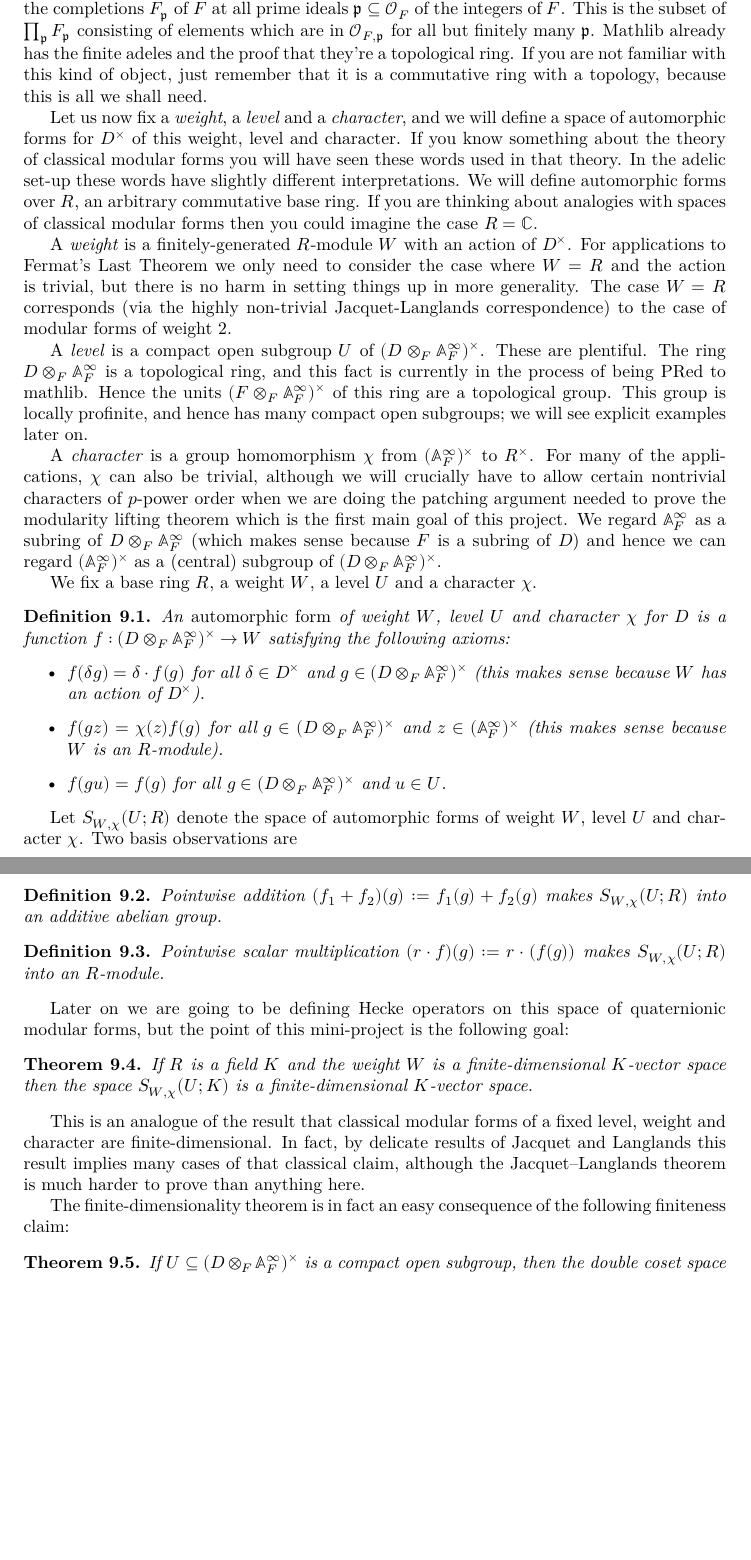
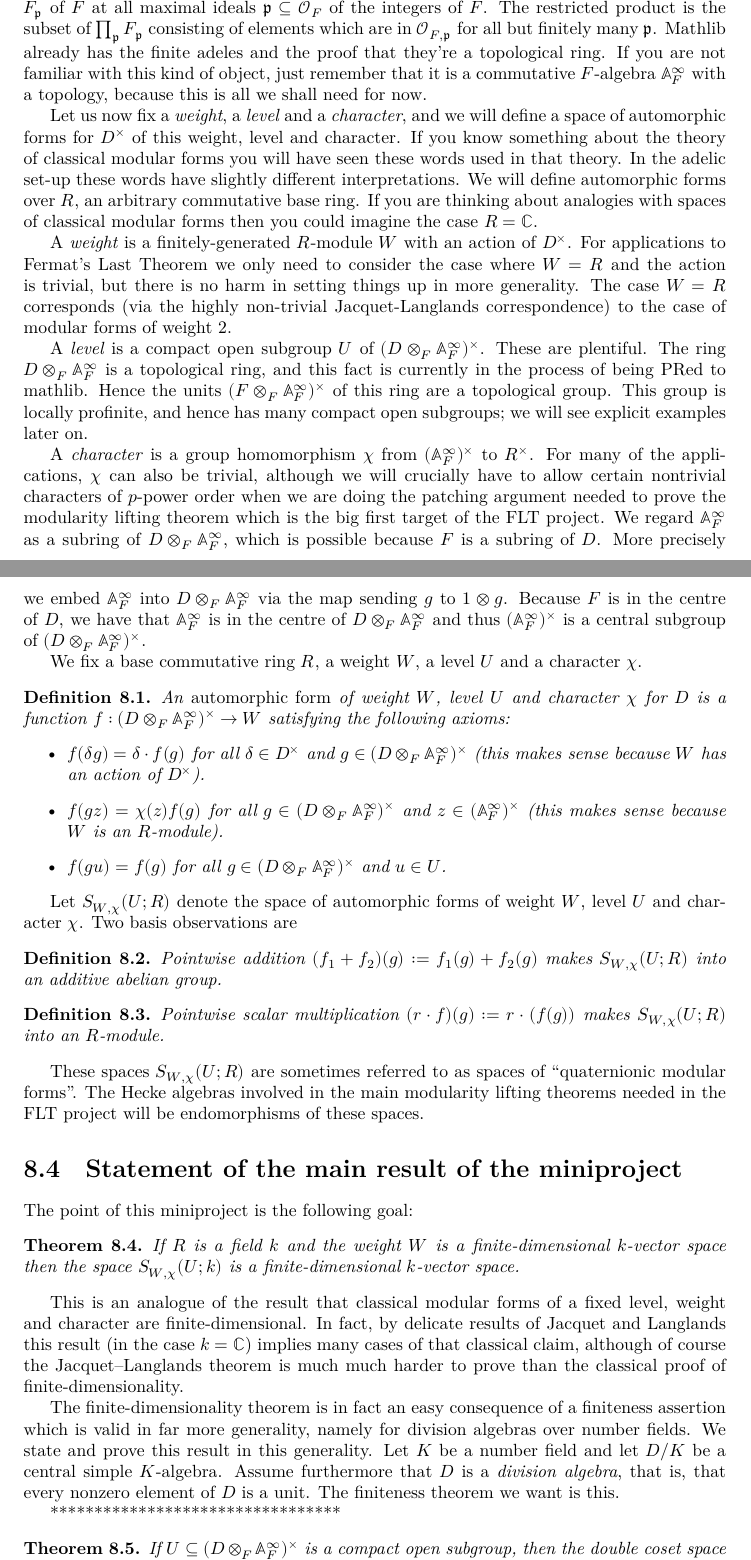
Before and after one commit to ImperialCollegeLondon/FLT, a LaTeX thesis (blueprint/src/print.tex, which reads blueprint/src/chapter/QuaternionAlgebraProject.tex): two parts of pages 42 and 43 of 53 before the commit and two parts of pages 40 and 41 of 52 after it, joined at a grey line, cut so that both start at the same text, the shorter picture padded with empty space. Compiled offline with XeLaTeX.

Commit message:
start on division algebra project

```diff
--- a/blueprint/src/chapter/QuaternionAlgebraProject.tex
+++ b/blueprint/src/chapter/QuaternionAlgebraProject.tex
@@ -57,19 +63,20 @@ so we also need to talk about the finite adeles of $F$. This is a huge topologic
 denoted $\A_F^\infty$, which has a cheap definition as $F\otimes_{\Z}\Zhat$, where $\Zhat$ is
 the profinite completion of the integers, but which is often explained in the literature
 as the restricted product $\prod'_{\mathfrak{p}}F_{\mathfrak{p}}$ over the completions
-$F_{\mathfrak{p}}$ of $F$ at all prime ideals $\mathfrak{p}\subseteq\mathcal{O}_F$ of the
-integers of $F$. This is the subset of $\prod_{\mathfrak{p}}F_{\mathfrak{p}}$ consisting
-of elements which are in $\mathcal{O}_{F,\mathfrak{p}}$ for all but finitely many $\mathfrak{p}$.
+$F_{\mathfrak{p}}$ of $F$ at all maximal ideals $\mathfrak{p}\subseteq\mathcal{O}_F$ of the
+integers of $F$. The restricted product is the subset of $\prod_{\mathfrak{p}}F_{\mathfrak{p}}$
+consisting of elements which are in $\mathcal{O}_{F,\mathfrak{p}}$ for all but finitely many
+$\mathfrak{p}$.
 Mathlib already has the finite adeles and the proof that they're a topological ring. If you are
-not familiar with this kind of object, just remember that it is a commutative ring with a topology,
-because this is all we shall need.
+not familiar with this kind of object, just remember that it is a commutative
+$F$-algebra $\A_F^\infty$ with a topology, because this is all we shall need for now.
 
 Let us now fix a \emph{weight}, a \emph{level} and a \emph{character}, and we will define
-a space of automorphic forms for $D^\times$ of this weight, level and character. If you know something
-about the theory of classical modular forms you will have seen these words used in that theory.
-In the adelic set-up these words have slightly different interpretations. We will define automorphic
-forms over $R$, an arbitrary commutative base ring. If you are thinking about analogies with
-spaces of classical modular forms then you could imagine the case $R=\bbC$.
+a space of automorphic forms for $D^\times$ of this weight, level and character. If you know
+something about the theory of classical modular forms you will have seen these words used in that
+theory. In the adelic set-up these words have slightly different interpretations. We will define
+automorphic forms over $R$, an arbitrary commutative base ring. If you are thinking about analogies
+with spaces of classical modular forms then you could imagine the case $R=\bbC$.
 
 A \emph{weight} is a finitely-generated $R$-module~$W$ with an action of $D^\times$. For applications
 to Fermat's Last Theorem we only need to consider the case where $W=R$ and the action is trivial,
@@ -85,12 +92,14 @@ explicit examples later on.
 A \emph{character} is a group homomorphism $\chi$ from $(\A_F^\infty)^\times$ to $R^\times$. For many
 of the applications, $\chi$ can also be trivial, although we will crucially have to allow
 certain nontrivial characters of $p$-power order when we are doing the patching argument needed
-to prove the modularity lifting theorem which is the first main goal of this project.
-We regard $\A_F^\infty$ as a subring of $D\otimes_F\A_F^\infty$ (which makes sense because
-$F$ is a subring of $D$) and hence we can regard $(\A_F^\infty)^\times$ as a (central)
-subgroup of $(D\otimes_F\A_F^\infty)^\times$.
+to prove the modularity lifting theorem which is the big first target of the FLT project.
+We regard $\A_F^\infty$ as a subring of $D\otimes_F\A_F^\infty$, which is possible because
+$F$ is a subring of $D$. More precisely we embed $\A_F^\infty$ into $D\otimes_F\A_F^\infty$
+via the map sending $g$ to $1\otimes g$. Because $F$ is in the centre of~$D$, we have
+that $\A_F^\infty$ is in the centre of $D\otimes_F\A_F^\infty$ and thus $(\A_F^\infty)^\times$
+is a central subgroup of $(D\otimes_F\A_F^\infty)^\times$.
 
-We fix a base ring $R$, a weight $W$, a level $U$ and a character $\chi$.
+We fix a base commutative ring $R$, a weight $W$, a level $U$ and a character $\chi$.
 
 \begin{definition}
   \lean{TotallyDefiniteQuaternionAlgebra.AutomorphicForm}
@@ -129,24 +138,36 @@ $\chi$. Two basis observations are
   $S_{W,\chi}(U;R)$ into an $R$-module.
 \end{definition}
 
-  Later on we are going to be defining Hecke operators on this space of quaternionic modular
-  forms, but the point of this mini-project is the following goal:
+These spaces $S_{W,\chi}(U;R)$ are sometimes referred to as spaces of ``quaternionic modular forms''.
+The Hecke algebras involved in the main modularity lifting theorems needed in the FLT project
+will be endomorphisms of these spaces.
+
+\section{Statement of the main result of the miniproject}
+
+The point of this miniproject is the following goal:
 
 \begin{theorem}
   \lean{TotallyDefiniteQuaternionAlgebra.AutomorphicForm.finiteDimensional}
   \label{TotallyDefiniteQuaternionAlgebra.AutomorphicForm.finiteDimensional}
   \uses{TotallyDefiniteQuaternionAlgebra.AutomorphicForm.module}
-  If $R$ is a field~$K$ and the weight $W$ is a finite-dimensional $K$-vector space
-  then the space $S_{W,\chi}(U;K)$ is a finite-dimensional $K$-vector space.
+  If $R$ is a field~$k$ and the weight $W$ is a finite-dimensional $k$-vector space
+  then the space $S_{W,\chi}(U;k)$ is a finite-dimensional $k$-vector space.
 \end{theorem}
 
 This is an analogue of the result that classical modular forms of a fixed
 level, weight and character are finite-dimensional. In fact, by delicate results
-of Jacquet and Langlands this result implies many cases of that classical claim,
-although the Jacquet--Langlands theorem is much harder to prove than anything
-here.
+of Jacquet and Langlands this result (in the case $k=\bbC$) implies many cases of that classical claim,
+although of course the Jacquet--Langlands theorem is much much harder to prove than the classical
+proof of finite-dimensionality.
 
-The finite-dimensionality theorem is in fact an easy consequence of the following finiteness claim:
+The finite-dimensionality theorem is in fact an easy consequence of a finiteness assertion
+which is valid in far more generality, namely for division algebras over number fields.
+We state and prove this result in this generality. Let $K$ be a number field and let $D/K$
+be a central simple $K$-algebra. Assume furthermore that $D$ is a \emph{division algebra},
+that is, that every nonzero element of $D$ is a unit. The finiteness theorem we want is this.
+
+*********************************
+
 \begin{theorem}
   \lean{TotallyDefiniteQuaternionAlgebra.finiteDoubleCoset}
   \label{TotallyDefiniteQuaternionAlgebra.finiteDoubleCoset}
```
Also changed, not shown: blueprint/src/chapter/ch06automorphicrepresentations.tex (+9 -16 lines), blueprint/src/content.tex (+1 -1 lines), blueprint/src/chapter/QuaternionAlgebraProject.tex (62 more changed lines), 5 other files.
